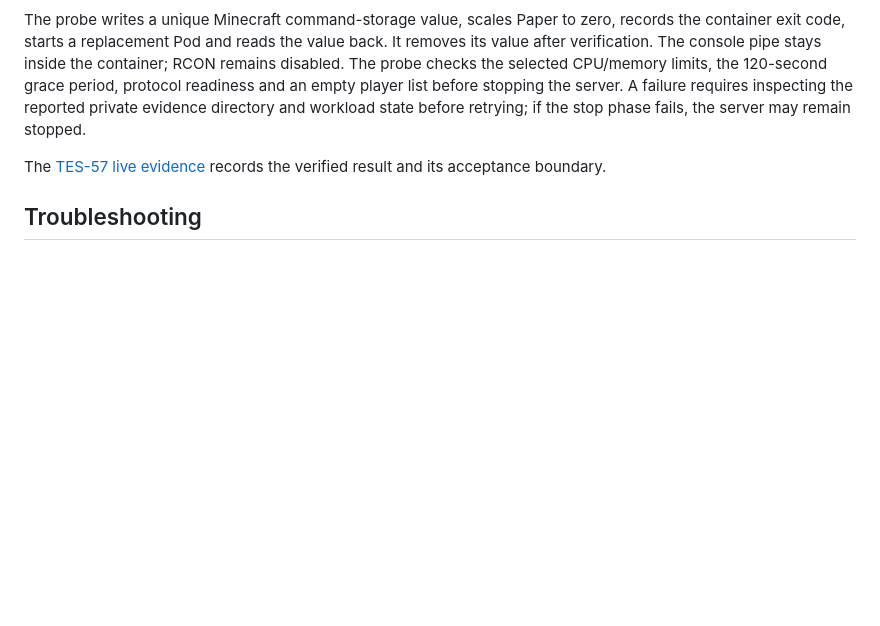
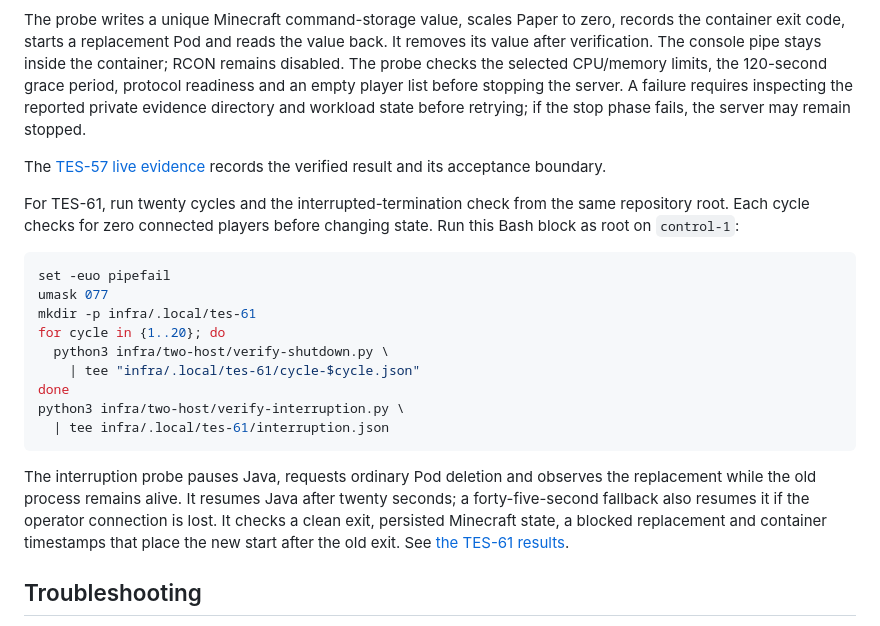
Before and after one commit to 147pop/agent-cloud, a Markdown page: infra/two-host/README.md, the part around the change. Rendered like a GitHub page; blank space fills up the shorter version.

Commit message:
TES-61: record twenty cycles and observed writer exclusion

````diff
--- a/infra/two-host/README.md
+++ b/infra/two-host/README.md
@@ -805,6 +805,29 @@ if the stop phase fails, the server may remain stopped.
 The [TES-57 live evidence](../evidence/tes-57-clean-shutdown.md) records the
 verified result and its acceptance boundary.
 
+For TES-61, run twenty cycles and the interrupted-termination check from the
+same repository root. Each cycle checks for zero connected players before
+changing state. Run this Bash block as root on `control-1`:
+
+```bash
+set -euo pipefail
+umask 077
+mkdir -p infra/.local/tes-61
+for cycle in {1..20}; do
+  python3 infra/two-host/verify-shutdown.py \
+    | tee "infra/.local/tes-61/cycle-$cycle.json"
+done
+python3 infra/two-host/verify-interruption.py \
+  | tee infra/.local/tes-61/interruption.json
+```
+
+The interruption probe pauses Java, requests ordinary Pod deletion and
+observes the replacement while the old process remains alive. It resumes
+Java after twenty seconds; a forty-five-second fallback also resumes it if
+the operator connection is lost. It checks a clean exit, persisted Minecraft
+state, a blocked replacement and container timestamps that place the new
+start after the old exit. See [the TES-61 results](../evidence/tes-61-persistence-cycles.md).
+
 ## Troubleshooting
 
 - If the agent cannot join, verify that `GAME_NODE_ADDRESS` exists on a local
````
Also changed, not shown: infra/evidence/tes-61-persistence-cycles.md (added, +91 -0 lines), 1 other file.
